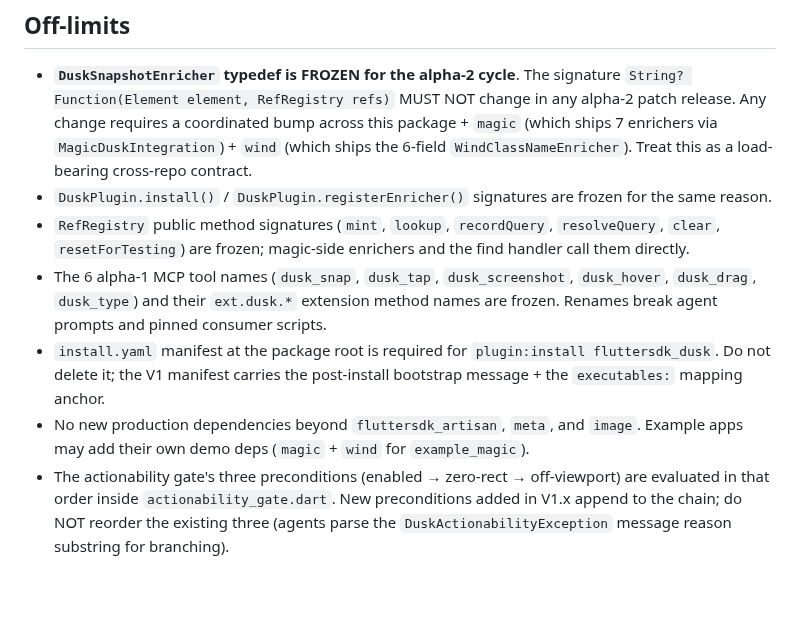
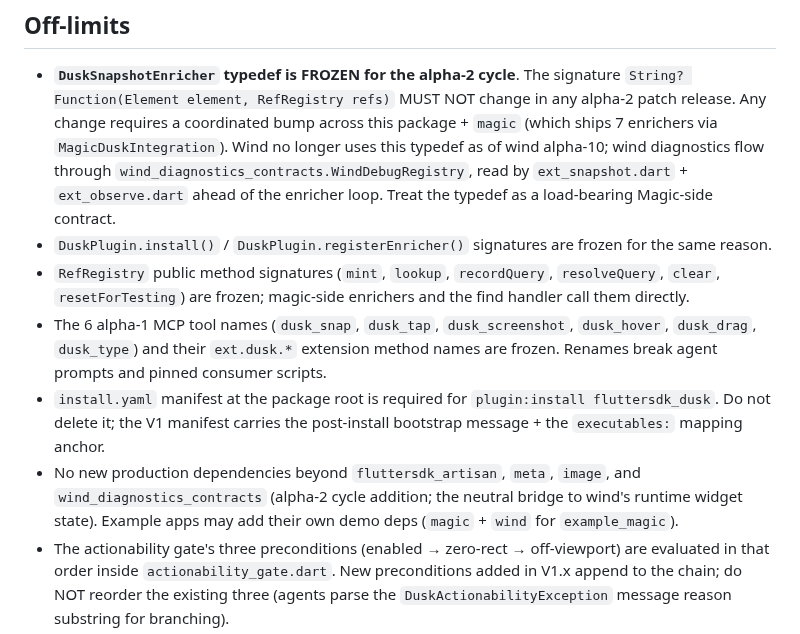
Before and after one commit to fluttersdk/dusk, a Markdown page: CLAUDE.md, the part around the change. GitHub-like rendering; blank space fills up the shorter version.

Commit message:
docs(alpha-2): CHANGELOG [Unreleased] + CLAUDE.md update for wind decouple
- CHANGELOG.md: Unreleased Changed block describing the snap + observe
  wind walk, the new wind_diagnostics_contracts production dep, and the
  dusk:install wind-detect branch removal.
- CLAUDE.md: Off-limits item amended (new prod dep wind_diagnostics_contracts
  permitted); DuskSnapshotEnricher typedef FROZEN note clarifies that wind
  no longer uses it, Magic remains the sole alpha-2 caller.

```diff
--- a/CLAUDE.md
+++ b/CLAUDE.md
@@ -117,8 +117,10 @@ is a deferred-idea candidate; see CHANGELOG `### Known gaps`.
 
 - **`DuskSnapshotEnricher` typedef is FROZEN for the alpha-2 cycle**. The signature `String? Function(Element
   element, RefRegistry refs)` MUST NOT change in any alpha-2 patch release. Any change requires a coordinated bump
-  across this package + `magic` (which ships 7 enrichers via `MagicDuskIntegration`) + `wind` (which ships the
-  6-field `WindClassNameEnricher`). Treat this as a load-bearing cross-repo contract.
+  across this package + `magic` (which ships 7 enrichers via `MagicDuskIntegration`). Wind no longer uses this
+  typedef as of wind alpha-10; wind diagnostics flow through `wind_diagnostics_contracts.WindDebugRegistry`, read
+  by `ext_snapshot.dart` + `ext_observe.dart` ahead of the enricher loop. Treat the typedef as a load-bearing
+  Magic-side contract.
 - `DuskPlugin.install()` / `DuskPlugin.registerEnricher()` signatures are frozen for the same reason.
 - `RefRegistry` public method signatures (`mint`, `lookup`, `recordQuery`, `resolveQuery`, `clear`,
   `resetForTesting`) are frozen; magic-side enrichers and the find handler call them directly.
@@ -126,7 +128,8 @@ is a deferred-idea candidate; see CHANGELOG `### Known gaps`.
   and their `ext.dusk.*` extension method names are frozen. Renames break agent prompts and pinned consumer scripts.
 - `install.yaml` manifest at the package root is required for `plugin:install fluttersdk_dusk`. Do not delete it;
   the V1 manifest carries the post-install bootstrap message + the `executables:` mapping anchor.
-- No new production dependencies beyond `fluttersdk_artisan`, `meta`, and `image`. Example apps may add their own
+- No new production dependencies beyond `fluttersdk_artisan`, `meta`, `image`, and `wind_diagnostics_contracts`
+  (alpha-2 cycle addition; the neutral bridge to wind's runtime widget state). Example apps may add their own
   demo deps (`magic` + `wind` for `example_magic`).
 - The actionability gate's three preconditions (enabled → zero-rect → off-viewport) are evaluated in that order
   inside `actionability_gate.dart`. New preconditions added in V1.x append to the chain; do NOT reorder the
```
Also changed, not shown: CHANGELOG.md (+4 -1 lines).
